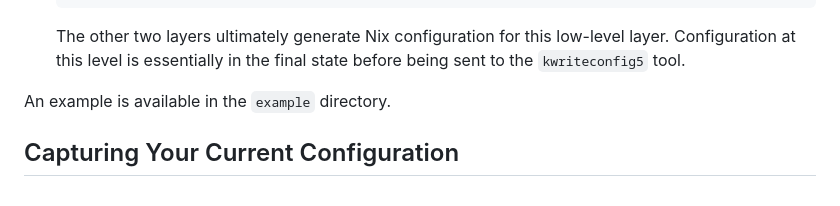
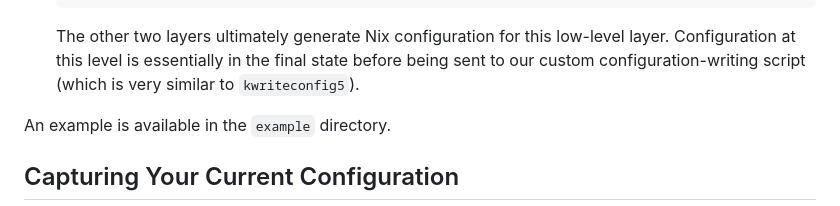
Before and after one commit to nix-community/plasma-manager, a Markdown page: README.md, the part around the change. Rendered like a GitHub page.

Commit message:
Update outdated section in README.md (#66)
After having implemented our own configuration-writing script, the project doesn't use kwriteconfig5 directly anymore, which yields the previous sentence incorrect. This fixes that.

```diff
--- a/README.md
+++ b/README.md
@@ -72,7 +72,9 @@ Configuration is broken down into three layers:
 
      The other two layers ultimately generate Nix configuration for
      this low-level layer.  Configuration at this level is essentially
-     in the final state before being sent to the `kwriteconfig5` tool.
+     in the final state before being sent to our custom
+     configuration-writing script (which is very similar to
+     `kwriteconfig5`).
 
 An example is available in the `example` directory.
 
```
